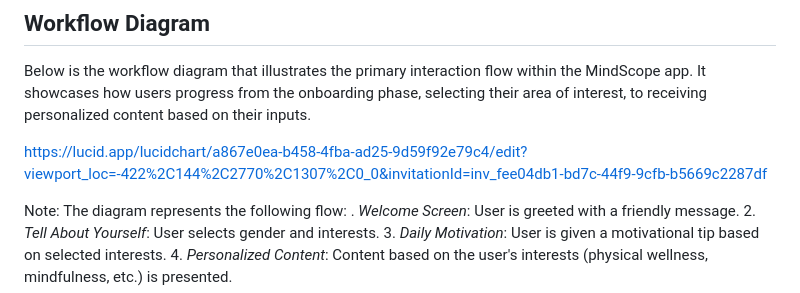
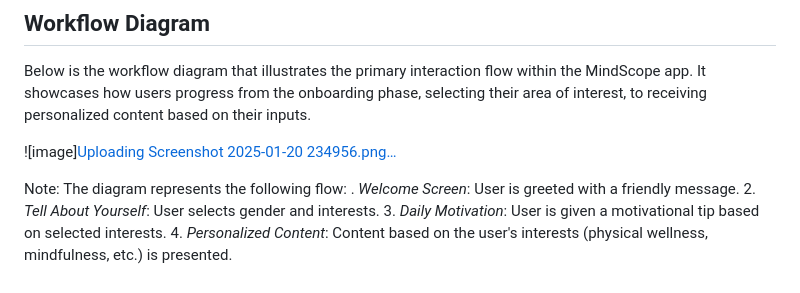
Before and after one commit to Kalpana490/SynergySparks-22-SUSTAIN-AI-THON, a Markdown page: README.md, the part around one of its changes. Rendered like a GitHub page.

```diff
--- a/README.md
+++ b/README.md
@@ -10,7 +10,8 @@ Whether you're looking to improve mental health, boost positivity, or simply lea
 
 Below is the workflow diagram that illustrates the primary interaction flow within the MindScope app. It showcases how users progress from the onboarding phase, selecting their area of interest, to receiving personalized content based on their inputs.
 
-https://lucid.app/lucidchart/a867e0ea-b458-4fba-ad25-9d59f92e79c4/edit?viewport_loc=-422%2C144%2C2770%2C1307%2C0_0&invitationId=inv_fee04db1-bd7c-44f9-9cfb-b5669c2287df
+![image][Uploading Screenshot 2025-01-20 234956.png…]()
+
 
 Note: The diagram represents the following flow:
 . *Welcome Screen*: User is greeted with a friendly message.
```
Also changed, not shown: other parts of README.md (+1 -1 lines).
